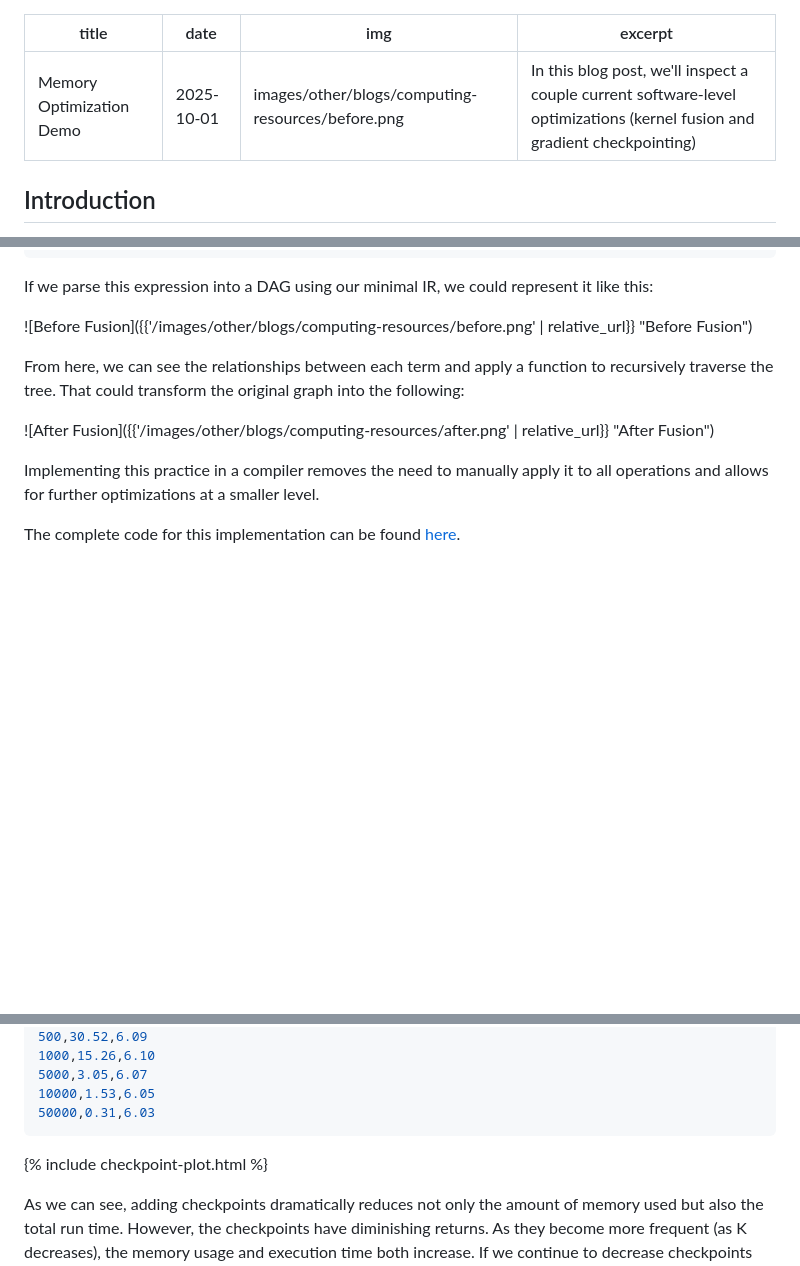
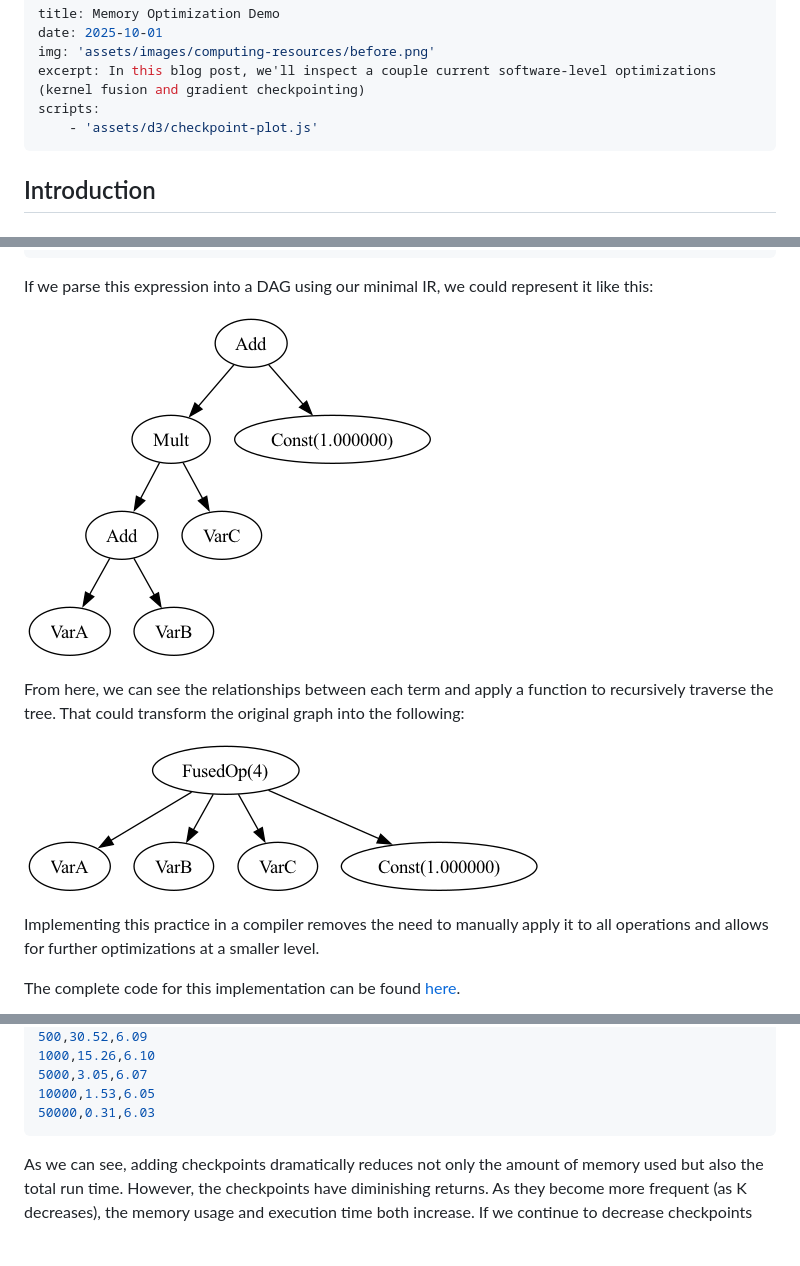
Before and after one commit to brankominick/brankominick.github.io, a Markdown page: posts/posts-src/memory-optimizations.md, 3 parts joined by grey strips. Drawn GitHub-style; pictures changed too: assets/images/computing-resources/after.png (added), assets/images/computing-resources/before.png (added); blank space fills up the shorter version.

````diff
--- a/posts/posts-src/memory-optimizations.md
+++ b/posts/posts-src/memory-optimizations.md
@@ -1,8 +1,10 @@
 ---
 title: Memory Optimization Demo
 date: 2025-10-01
-img: 'images/other/blogs/computing-resources/before.png'
+img: 'assets/images/computing-resources/before.png'
 excerpt: In this blog post, we'll inspect a couple current software-level optimizations (kernel fusion and gradient checkpointing)
+scripts:
+    - 'assets/d3/checkpoint-plot.js'
 ---
 
 ## Introduction
@@ -95,11 +97,11 @@ struct FusedOp : Node {
 
 If we parse this expression into a DAG using our minimal IR, we could represent it like this:
 
-![Before Fusion]({{'/images/other/blogs/computing-resources/before.png' | relative_url}} "Before Fusion")
+![Before Fusion](/assets/images/computing-resources/before.png "Before Fusion")
 
 From here, we can see the relationships between each term and apply a function to recursively traverse the tree. That could transform the original graph into the following:
 
-![After Fusion]({{'/images/other/blogs/computing-resources/after.png' | relative_url}} "After Fusion")
+![After Fusion](/assets/images/computing-resources/after.png "After Fusion")
 
  Implementing this practice in a compiler removes the need to manually apply it to all operations and allows for further optimizations at a smaller level.
 
@@ -157,7 +159,7 @@ K,Memory_MB,Time_s
 50000,0.31,6.03
 ```
 
-{% include checkpoint-plot.html %}
+<div id="chart"></div>
 
 As we can see, adding checkpoints dramatically reduces not only the amount of memory used but also the total run time. However, the checkpoints have diminishing returns. As they become more frequent (as K decreases), the memory usage and execution time both increase. If we continue to decrease checkpoints (increase K), we would see slight increases to execution time in that direction as well.
 
````
Also changed, not shown: posts/posts-src/computing-resources.md (+3 -3 lines), posts/posts-src/hello-post.md (deleted, +0 -9 lines), assets/images/computing-resources/Memory-Hierarchy-Design.png (added), assets/images/computing-resources/gpt3WaterFootprint.png (added), assets/images/computing-resources/liquid-cooling.jpg (added), 5 other files.
